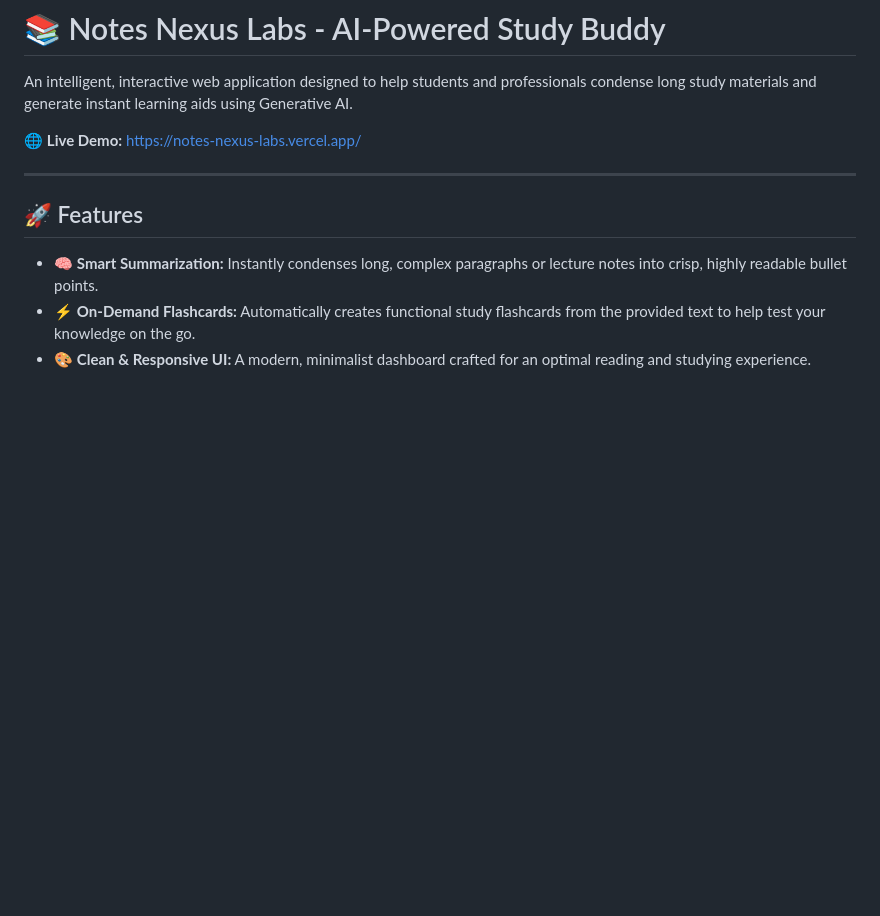
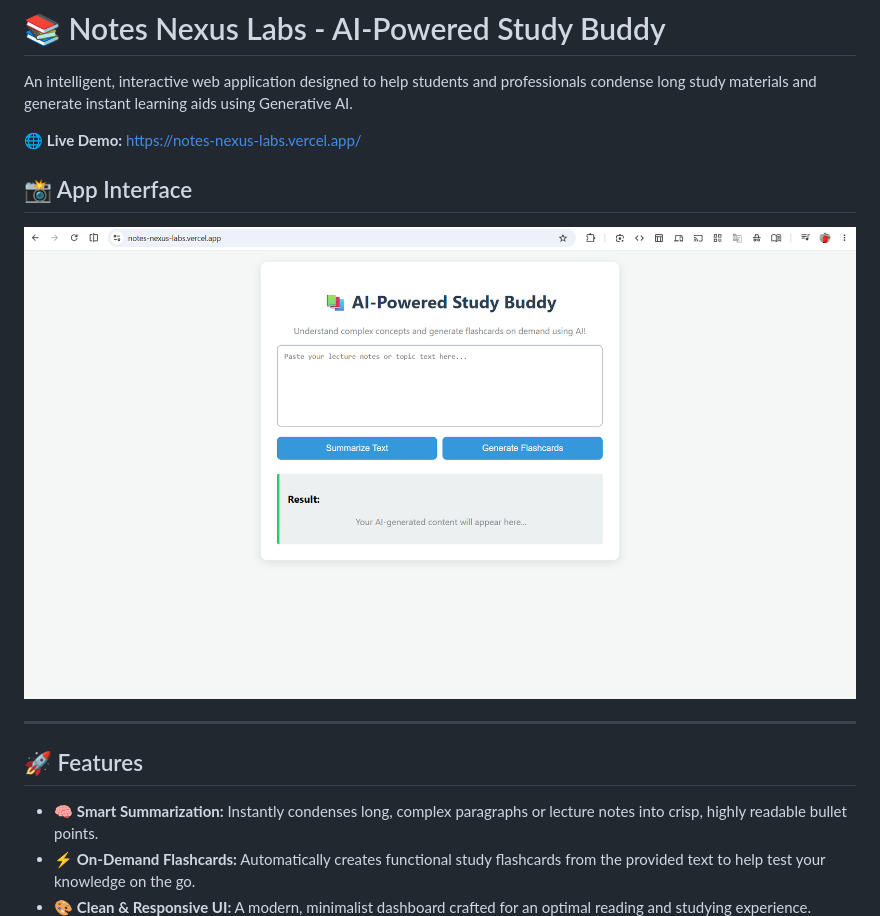
Before and after one commit to surajrajput999/AI-Study-Buddy, a Markdown page: README.md, the part around the change. GitHub-like rendering; pictures changed too: screenshot.png (added); blank space fills up the shorter version.

Commit message:
added app screenshot to readme

```diff
--- a/README.md
+++ b/README.md
@@ -3,6 +3,10 @@
 An intelligent, interactive web application designed to help students and professionals condense long study materials and generate instant learning aids using Generative AI.
 
 🌐 **Live Demo:** [https://notes-nexus-labs.vercel.app/](https://notes-nexus-labs.vercel.app/)
+
+## 📸 App Interface
+
+![Notes Nexus Labs Dashboard](./screenshot.png)
 
 ---
 
```
